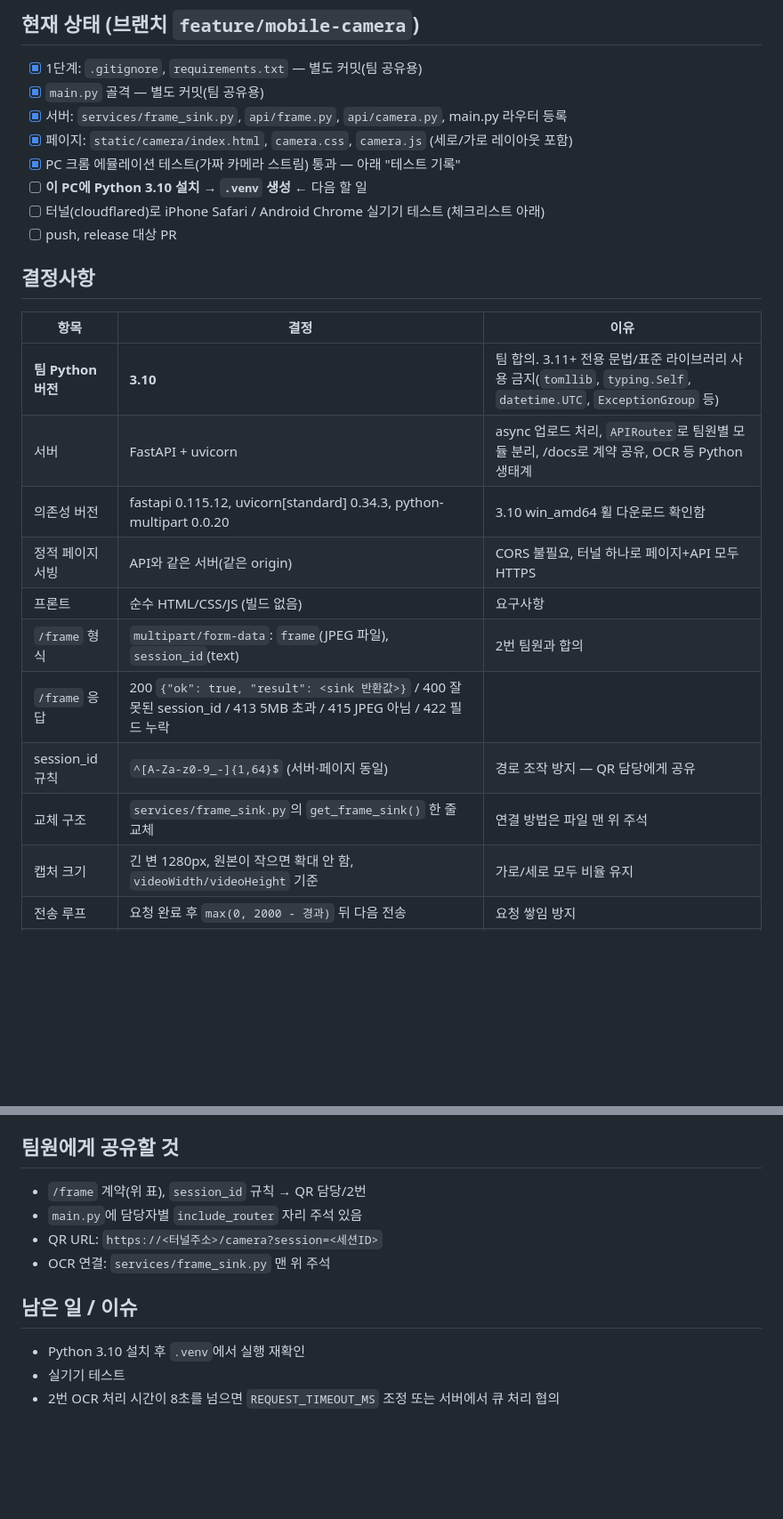
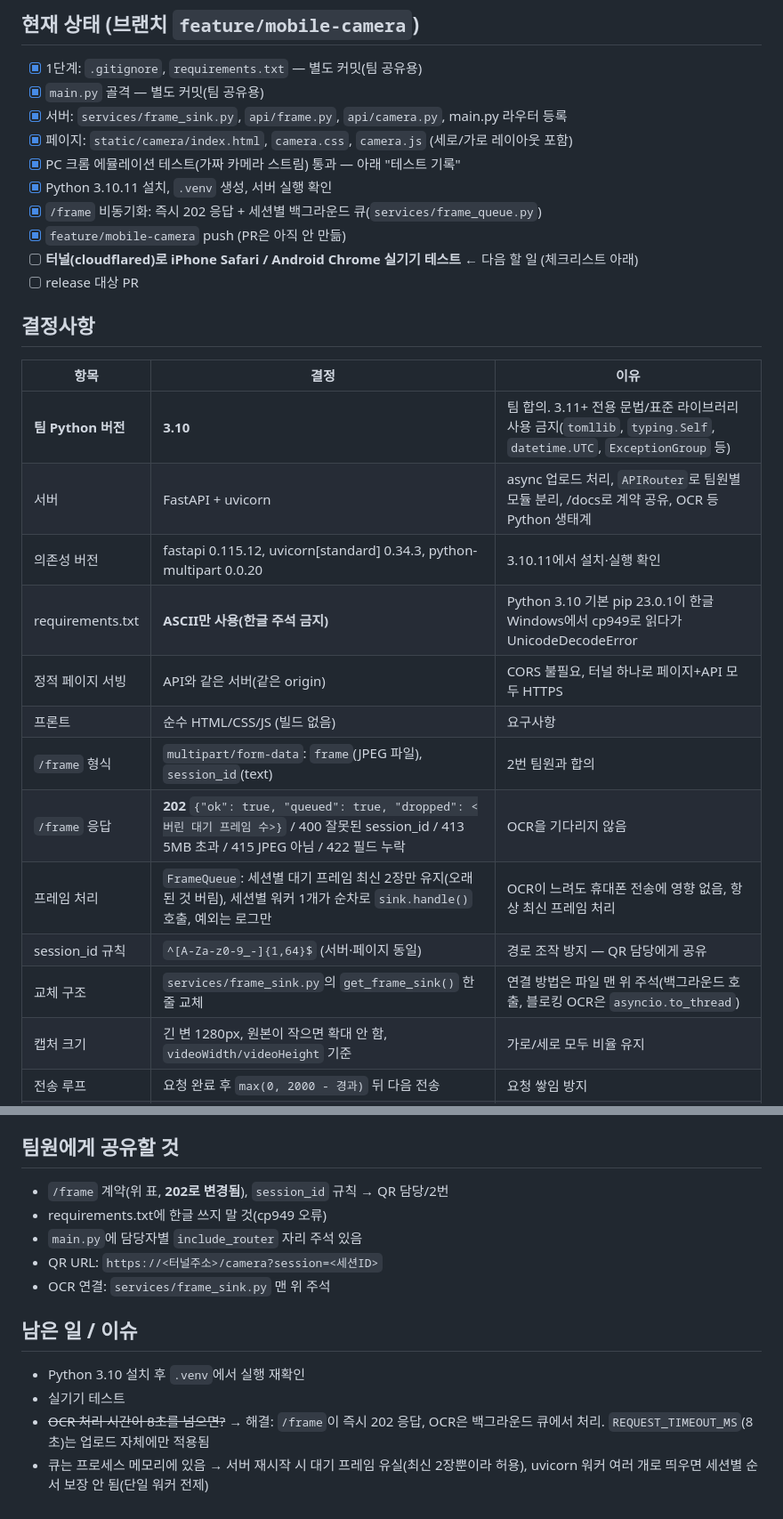
Before and after one commit to david-laugh/Real-time-OCR-Pipeline, a Markdown page: docs/mobile-camera-notes.md, 2 parts joined by grey strips. Shown at 89% size. Rendered like a GitHub page; blank space fills up the shorter version.

Commit message:
docs: update mobile camera notes (202 queue, Python 3.10 setup)
Co-Authored-By: Claude Opus 5.5 <noreply@anthropic.com>

```diff
--- a/docs/mobile-camera-notes.md
+++ b/docs/mobile-camera-notes.md
@@ -13,22 +13,26 @@
 - [x] 서버: `services/frame_sink.py`, `api/frame.py`, `api/camera.py`, main.py 라우터 등록
 - [x] 페이지: `static/camera/index.html`, `camera.css`, `camera.js` (세로/가로 레이아웃 포함)
 - [x] PC 크롬 에뮬레이션 테스트(가짜 카메라 스트림) 통과 — 아래 "테스트 기록"
-- [ ] **이 PC에 Python 3.10 설치 → `.venv` 생성** ← 다음 할 일
-- [ ] 터널(cloudflared)로 iPhone Safari / Android Chrome 실기기 테스트 (체크리스트 아래)
-- [ ] push, release 대상 PR
+- [x] Python 3.10.11 설치, `.venv` 생성, 서버 실행 확인
+- [x] `/frame` 비동기화: 즉시 202 응답 + 세션별 백그라운드 큐(`services/frame_queue.py`)
+- [x] `feature/mobile-camera` push (PR은 아직 안 만듦)
+- [ ] **터널(cloudflared)로 iPhone Safari / Android Chrome 실기기 테스트** ← 다음 할 일 (체크리스트 아래)
+- [ ] release 대상 PR
 
 ## 결정사항
 | 항목 | 결정 | 이유 |
 |---|---|---|
 | **팀 Python 버전** | **3.10** | 팀 합의. 3.11+ 전용 문법/표준 라이브러리 사용 금지(`tomllib`, `typing.Self`, `datetime.UTC`, `ExceptionGroup` 등) |
 | 서버 | FastAPI + uvicorn | async 업로드 처리, `APIRouter`로 팀원별 모듈 분리, /docs로 계약 공유, OCR 등 Python 생태계 |
-| 의존성 버전 | fastapi 0.115.12, uvicorn[standard] 0.34.3, python-multipart 0.0.20 | 3.10 win_amd64 휠 다운로드 확인함 |
+| 의존성 버전 | fastapi 0.115.12, uvicorn[standard] 0.34.3, python-multipart 0.0.20 | 3.10.11에서 설치·실행 확인 |
+| requirements.txt | **ASCII만 사용(한글 주석 금지)** | Python 3.10 기본 pip 23.0.1이 한글 Windows에서 cp949로 읽다가 UnicodeDecodeError |
 | 정적 페이지 서빙 | API와 같은 서버(같은 origin) | CORS 불필요, 터널 하나로 페이지+API 모두 HTTPS |
 | 프론트 | 순수 HTML/CSS/JS (빌드 없음) | 요구사항 |
 | `/frame` 형식 | `multipart/form-data`: `frame`(JPEG 파일), `session_id`(text) | 2번 팀원과 합의 |
-| `/frame` 응답 | 200 `{"ok": true, "result": <sink 반환값>}` / 400 잘못된 session_id / 413 5MB 초과 / 415 JPEG 아님 / 422 필드 누락 | |
+| `/frame` 응답 | **202** `{"ok": true, "queued": true, "dropped": <버린 대기 프레임 수>}` / 400 잘못된 session_id / 413 5MB 초과 / 415 JPEG 아님 / 422 필드 누락 | OCR을 기다리지 않음 |
+| 프레임 처리 | `FrameQueue`: 세션별 대기 프레임 최신 2장만 유지(오래된 것 버림), 세션별 워커 1개가 순차로 `sink.handle()` 호출, 예외는 로그만 | OCR이 느려도 휴대폰 전송에 영향 없음, 항상 최신 프레임 처리 |
 | session_id 규칙 | `^[A-Za-z0-9_-]{1,64}$` (서버·페이지 동일) | 경로 조작 방지 — QR 담당에게 공유 |
-| 교체 구조 | `services/frame_sink.py`의 `get_frame_sink()` 한 줄 교체 | 연결 방법은 파일 맨 위 주석 |
+| 교체 구조 | `services/frame_sink.py`의 `get_frame_sink()` 한 줄 교체 | 연결 방법은 파일 맨 위 주석(백그라운드 호출, 블로킹 OCR은 `asyncio.to_thread`) |
 | 캡처 크기 | 긴 변 1280px, 원본이 작으면 확대 안 함, `videoWidth/videoHeight` 기준 | 가로/세로 모두 비율 유지 |
 | 전송 루프 | 요청 완료 후 `max(0, 2000 - 경과)` 뒤 다음 전송 | 요청 쌓임 방지 |
 | 실패 처리 | 실패 프레임 버림, 연속 3회 실패 → "연결 끊김", 1회 성공 → 복구, 요청 타임아웃 8초 | |
@@ -104,7 +114,8 @@ uvicorn main:app --host 0.0.0.0 --port 8000 --reload
 - [ ] session 없이 `/camera` 열기 → "세션 정보가 없어요", 시작 버튼 비활성
 
 ## 팀원에게 공유할 것
-- `/frame` 계약(위 표), `session_id` 규칙 → QR 담당/2번
+- `/frame` 계약(위 표, **202로 변경됨**), `session_id` 규칙 → QR 담당/2번
+- requirements.txt에 한글 쓰지 말 것(cp949 오류)
 - `main.py`에 담당자별 `include_router` 자리 주석 있음
 - QR URL: `https://<터널주소>/camera?session=<세션ID>`
 - OCR 연결: `services/frame_sink.py` 맨 위 주석
@@ -112,4 +123,5 @@ uvicorn main:app --host 0.0.0.0 --port 8000 --reload
 ## 남은 일 / 이슈
 - Python 3.10 설치 후 `.venv`에서 실행 재확인
 - 실기기 테스트
-- 2번 OCR 처리 시간이 8초를 넘으면 `REQUEST_TIMEOUT_MS` 조정 또는 서버에서 큐 처리 협의
+- ~~OCR 처리 시간이 8초를 넘으면?~~ → 해결: `/frame`이 즉시 202 응답, OCR은 백그라운드 큐에서 처리. `REQUEST_TIMEOUT_MS`(8초)는 업로드 자체에만 적용됨
+- 큐는 프로세스 메모리에 있음 → 서버 재시작 시 대기 프레임 유실(최신 2장뿐이라 허용), uvicorn 워커 여러 개로 띄우면 세션별 순서 보장 안 됨(단일 워커 전제)
```
Also changed, not shown: other parts of docs/mobile-camera-notes.md (+7 -1 lines).
